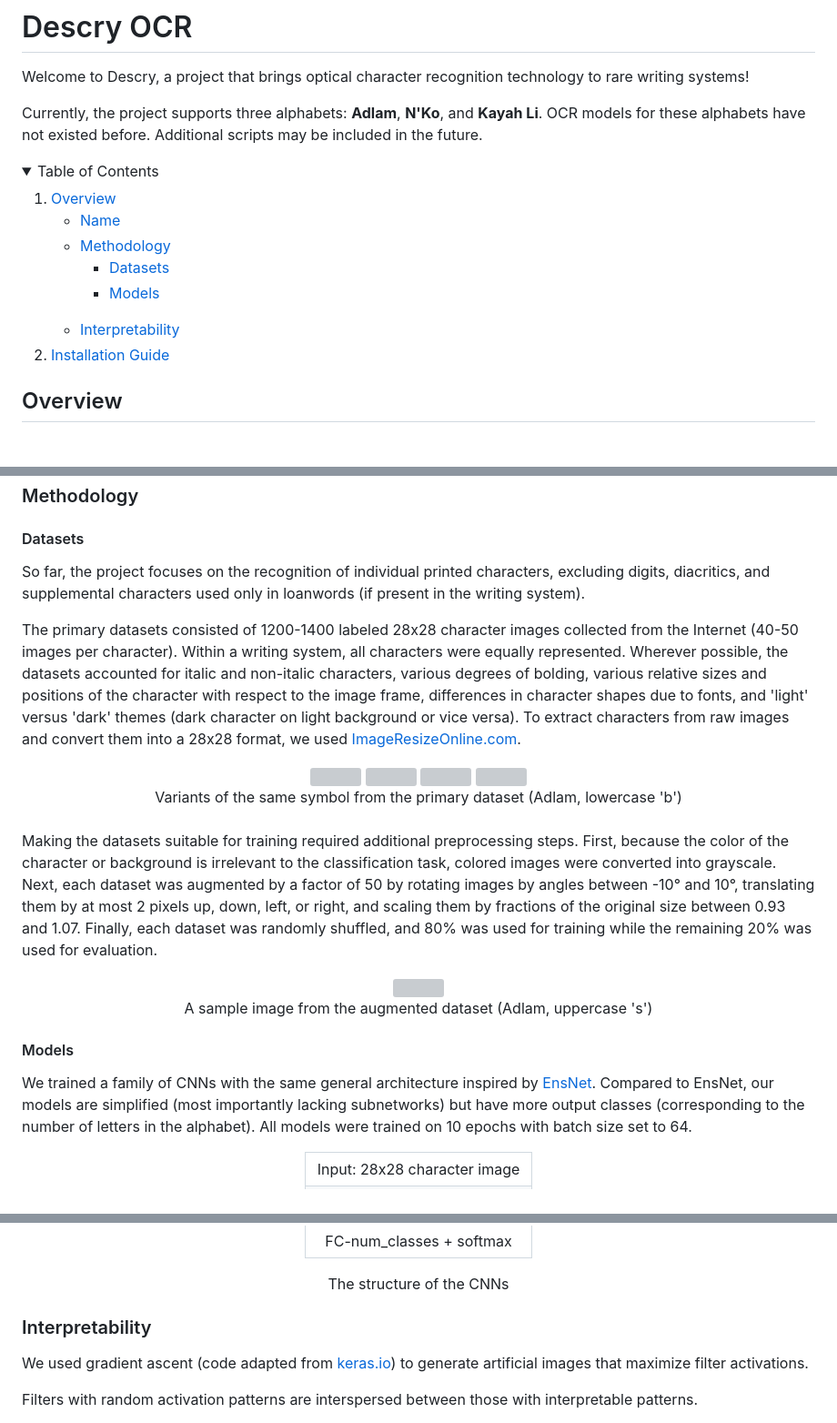
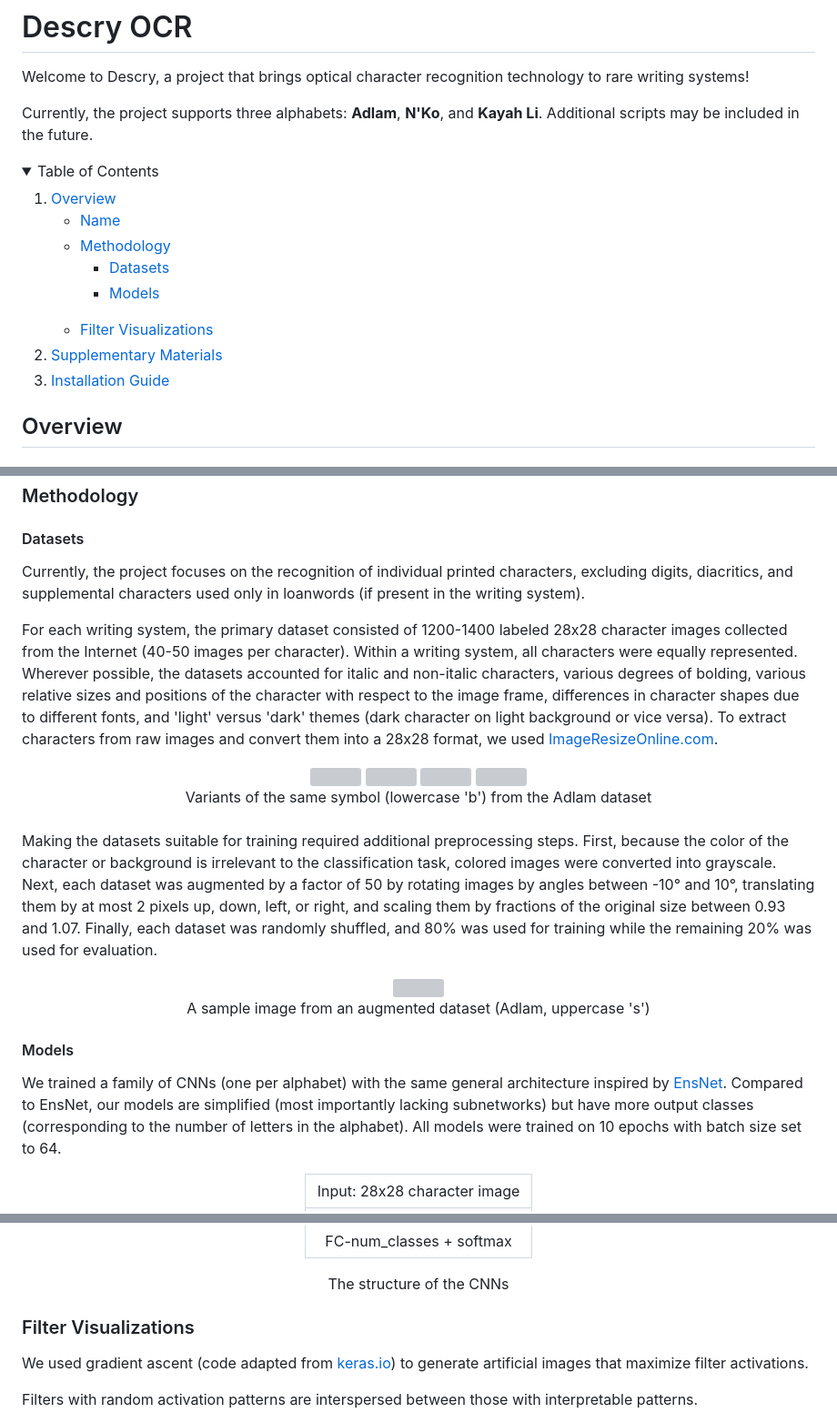
Before and after one commit to dariakryvosheieva/descry, a Markdown page: README.md, 3 parts joined by grey strips. Shown: that part at 91% size. GitHub-like rendering; folded sections open; grey boxes are pictures that could not be loaded.

```diff
--- a/README.md
+++ b/README.md
@@ -2,7 +2,7 @@
 
 Welcome to Descry, a project that brings optical character recognition technology to rare writing systems!
 
-Currently, the project supports three alphabets: **Adlam**, **N'Ko**, and **Kayah Li**. OCR models for these alphabets have not existed before. Additional scripts may be included in the future.
+Currently, the project supports three alphabets: **Adlam**, **N'Ko**, and **Kayah Li**. Additional scripts may be included in the future.
 
 <!-- TABLE OF CONTENTS -->
 <details>
@@ -19,6 +19,9 @@ Currently, the project supports three alphabets: **Adlam**, **N'Ko**, and **Kaya
         </ul>
-        <li><a href="#interpretability">Interpretability</a></li>
+        <li><a href="#filter-visualizations">Filter Visualizations</a></li>
       </ul>
+    </li>
+    <li>
+      <a href="#supplementary-materials">Supplementary Materials</a>
     </li>
     <li>
       <a href="#installation-guide">Installation Guide</a>
@@ -46,9 +48,9 @@ This name was chosen because its meaning related to seeing, together with its or
 
 #### Datasets
 
-So far, the project focuses on the recognition of individual printed characters, excluding digits, diacritics, and supplemental characters used only in loanwords (if present in the writing system).
+Currently, the project focuses on the recognition of individual printed characters, excluding digits, diacritics, and supplemental characters used only in loanwords (if present in the writing system).
 
-The primary datasets consisted of 1200-1400 labeled 28x28 character images collected from the Internet (40-50 images per character). Within a writing system, all characters were equally represented. Wherever possible, the datasets accounted for italic and non-italic characters, various degrees of bolding, various relative sizes and positions of the character with respect to the image frame, differences in character shapes due to fonts, and 'light' versus 'dark' themes (dark character on light background or vice versa). To extract characters from raw images and convert them into a 28x28 format, we used <a href="https://www.imageresizeonline.com/convert-image-to-28x28-pixels.php">ImageResizeOnline.com</a>.
+For each writing system, the primary dataset consisted of 1200-1400 labeled 28x28 character images collected from the Internet (40-50 images per character). Within a writing system, all characters were equally represented. Wherever possible, the datasets accounted for italic and non-italic characters, various degrees of bolding, various relative sizes and positions of the character with respect to the image frame, differences in character shapes due to different fonts, and 'light' versus 'dark' themes (dark character on light background or vice versa). To extract characters from raw images and convert them into a 28x28 format, we used <a href="https://www.imageresizeonline.com/convert-image-to-28x28-pixels.php">ImageResizeOnline.com</a>.
 
 <div align="center">
   	<img src="../assets/lowercase-0061.jpg" width="50" />
@@ -57,7 +59,7 @@ The primary datasets consisted of 1200-1400 labeled 28x28 character images colle
 	<img src="../assets/lowercase-0481.jpg" width="50" />
 </div>
 <div align="center">
-	Variants of the same symbol from the primary dataset (Adlam, lowercase 'b')
+	Variants of the same symbol (lowercase 'b') from the Adlam dataset
 </div>
 
 <br>
@@ -68,12 +70,12 @@ Making the datasets suitable for training required additional preprocessing step
   	<img src="../assets/example.png" width="150" />
 </div>
 <div align="center">
-	A sample image from the augmented dataset (Adlam, uppercase 's')
+	A sample image from an augmented dataset (Adlam, uppercase 's')
 </div>
 
 #### Models
 
-We trained a family of CNNs with the same general architecture inspired by <a href="https://www.jstage.jst.go.jp/article/transinf/E106.D/7/E106.D_2022EDL8098/_pdf/-char/en">EnsNet</a>. Compared to EnsNet, our models are simplified (most importantly lacking subnetworks) but have more output classes (corresponding to the number of letters in the alphabet). All models were trained on 10 epochs with batch size set to 64.
+We trained a family of CNNs (one per alphabet) with the same general architecture inspired by <a href="https://www.jstage.jst.go.jp/article/transinf/E106.D/7/E106.D_2022EDL8098/_pdf/-char/en">EnsNet</a>. Compared to EnsNet, our models are simplified (most importantly lacking subnetworks) but have more output classes (corresponding to the number of letters in the alphabet). All models were trained on 10 epochs with batch size set to 64.
 
 <div align="center">
 
@@ -111,7 +113,7 @@ The structure of the CNNs
 
 </div>
 
-### Interpretability
+### Filter Visualizations
 
 We used gradient ascent (code adapted from <a href="https://keras.io/examples/vision/visualizing_what_convnets_learn/">keras.io</a>) to generate artificial images that maximize filter activations.
 
```
Also changed, not shown: other parts of README.md (+39 -5 lines).
